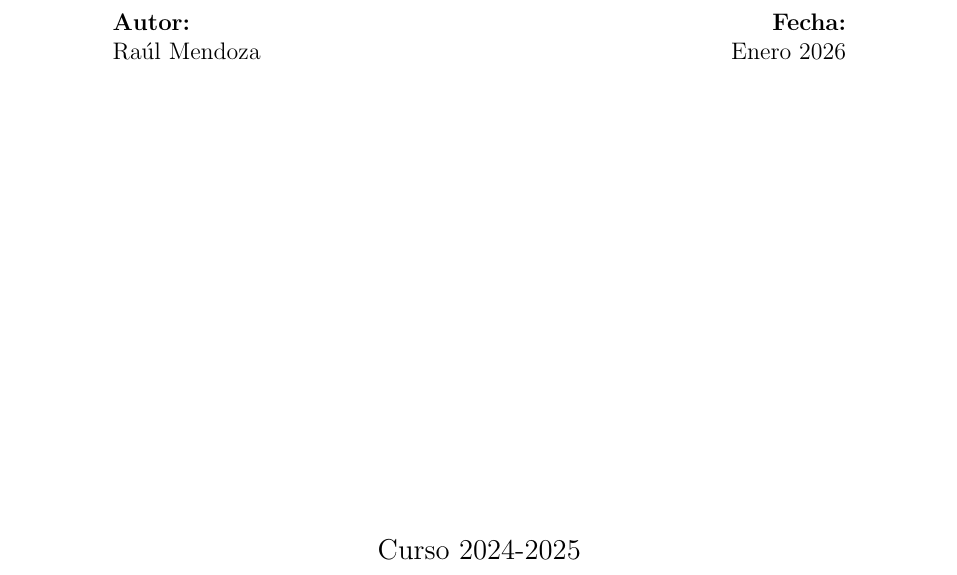
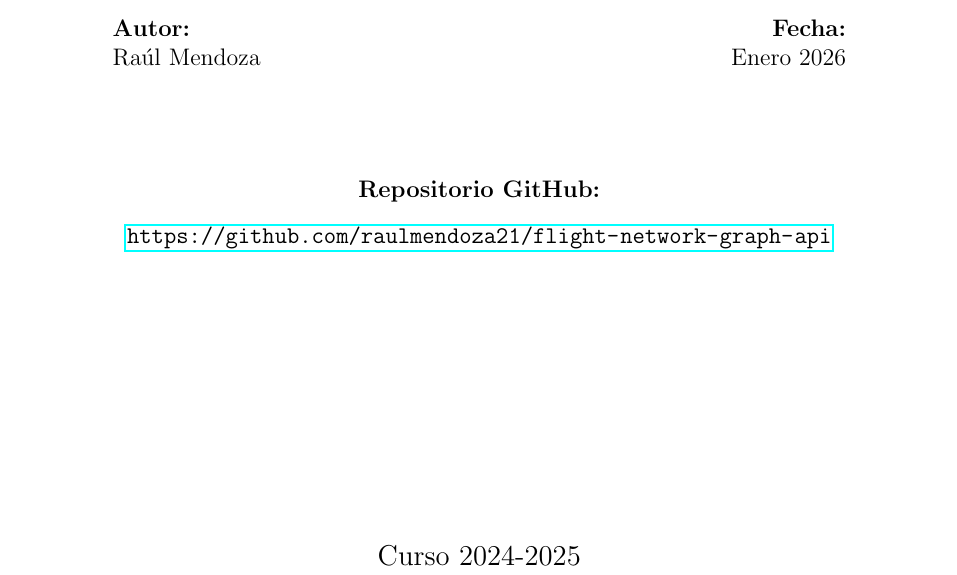
Before and after one commit to raulmendoza21/flight-network-graph-api, a LaTeX document (docs/memoria.tex): part of page 1 of 34, cut so that both start at the same text. Compiled offline with pdfLaTeX.

Commit message:
Add GitHub repo link to LaTeX cover page

```diff
--- a/docs/memoria.tex
+++ b/docs/memoria.tex
@@ -81,7 +81,10 @@
             \textbf{Fecha:}\\
             Enero 2026
         \end{flushright}
-    \end{minipage}\\[3cm]
+    \end{minipage}\\[2cm]
+
+    \textbf{Repositorio GitHub:}\\[0.3cm]
+    \url{https://github.com/raulmendoza21/flight-network-graph-api}\\[2cm]
 
     \vfill
     {\large Curso 2024-2025}
```
